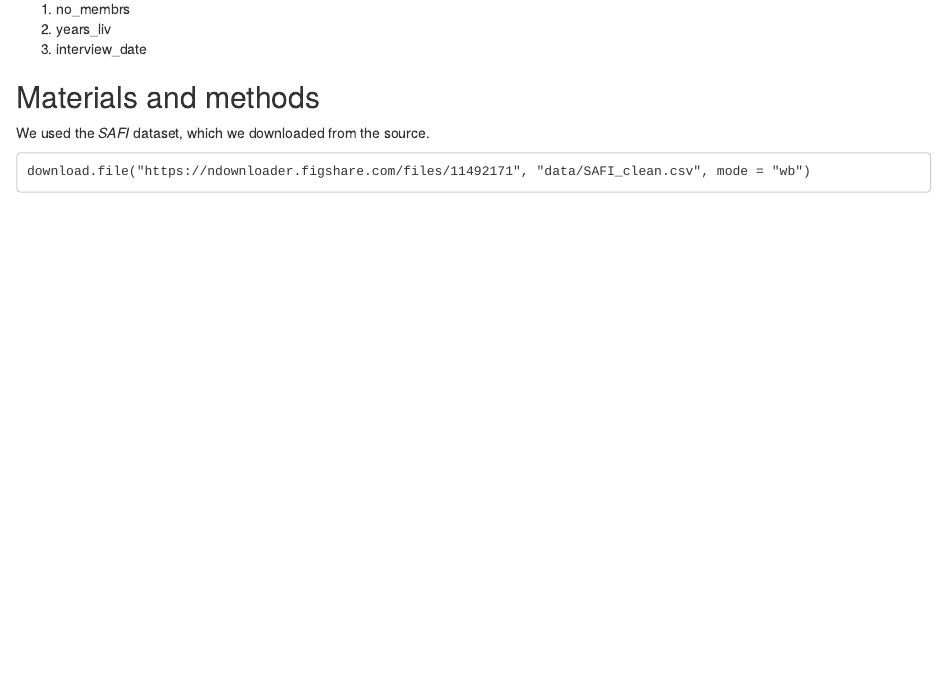
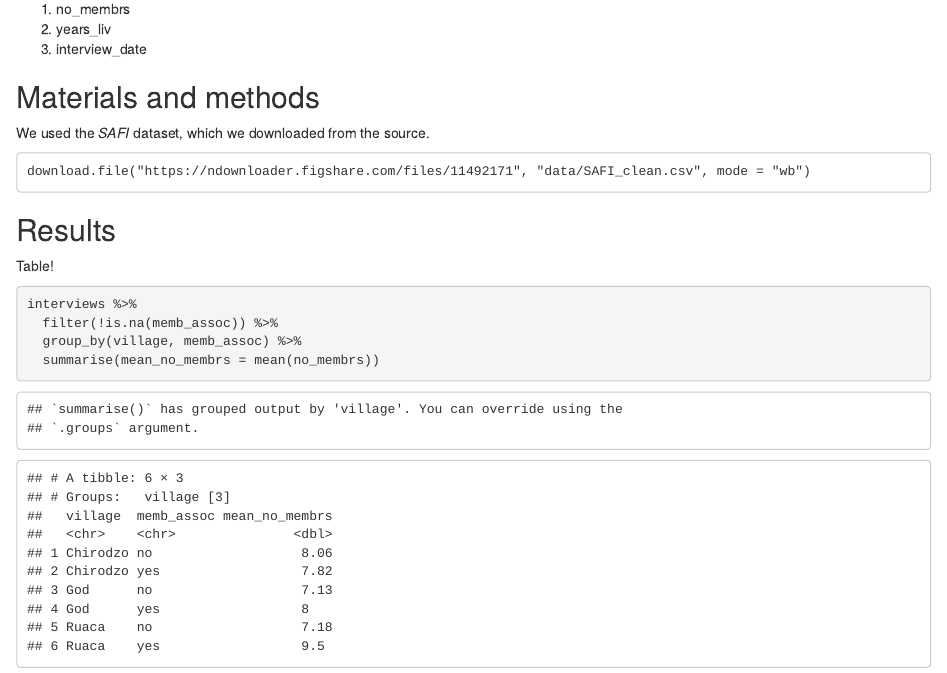
Before and after one commit to cdsleiden/20230612-dc-code, an R Markdown document (data-carpentry/documents/awesome-report.Rmd): the page in a window 1100 px wide, from 510 px down. Rendered offline with R 4.5, knitr and Pandoc, with nearby package versions.

Commit message:
gitautosync update 10

````diff
--- a/data-carpentry/documents/awesome-report.Rmd
+++ b/data-carpentry/documents/awesome-report.Rmd
@@ -38,3 +38,14 @@ We used the *SAFI* dataset, which we downloaded from the source.
 ```
 download.file("https://ndownloader.figshare.com/files/11492171", "data/SAFI_clean.csv", mode = "wb")
 ```
+
+## Results
+
+Table!
+
+```{r}
+interviews %>%
+  filter(!is.na(memb_assoc)) %>%
+  group_by(village, memb_assoc) %>%
+  summarise(mean_no_membrs = mean(no_membrs))
+```
````
